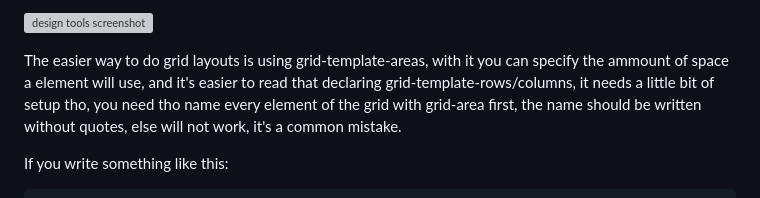
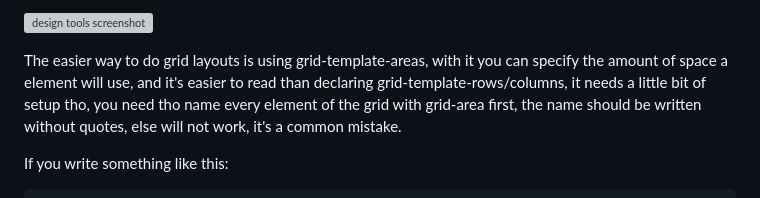
Before and after one commit to TomasPereira-Dev/frontendMentor-Challenge4, a Markdown page: README.md, the part around the change. Drawn GitHub-style; grey boxes are pictures that could not be loaded.

````diff
--- a/README.md
+++ b/README.md
@@ -71,7 +71,7 @@ Users should be able to:
 
   ![design tools screenshot](https://github.com/TomasPereira-Dev/frontendMentor-Challenge4/assets/81960258/e6d9ba40-ec59-4ede-8e06-04dccc2c83c9)
 
-  The easier way to do grid layouts is using grid-template-areas, with it you can specify the ammount of space a element will use, and it's easier to read that declaring grid-template-rows/columns, it needs a little bit of setup tho, you need tho name every element of the grid with grid-area first, the name should be written without quotes, else will not work, it's a common mistake.
+  The easier way to do grid layouts is using grid-template-areas, with it you can specify the amount of space a element will use, and it's easier to read than declaring grid-template-rows/columns, it needs a little bit of setup tho, you need tho name every element of the grid with grid-area first, the name should be written without quotes, else will not work, it's a common mistake.
 
   If you write something like this:
   ```
````
